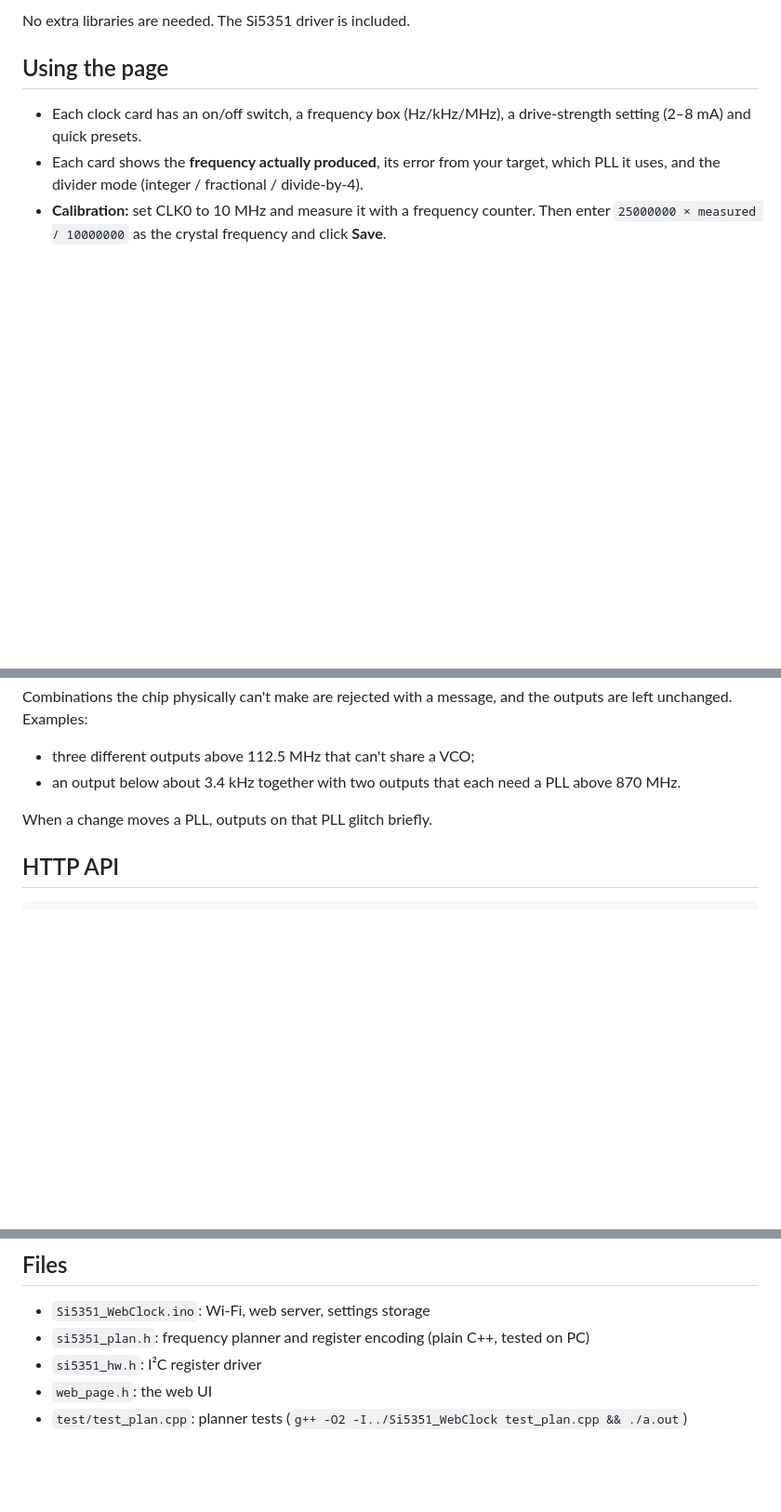
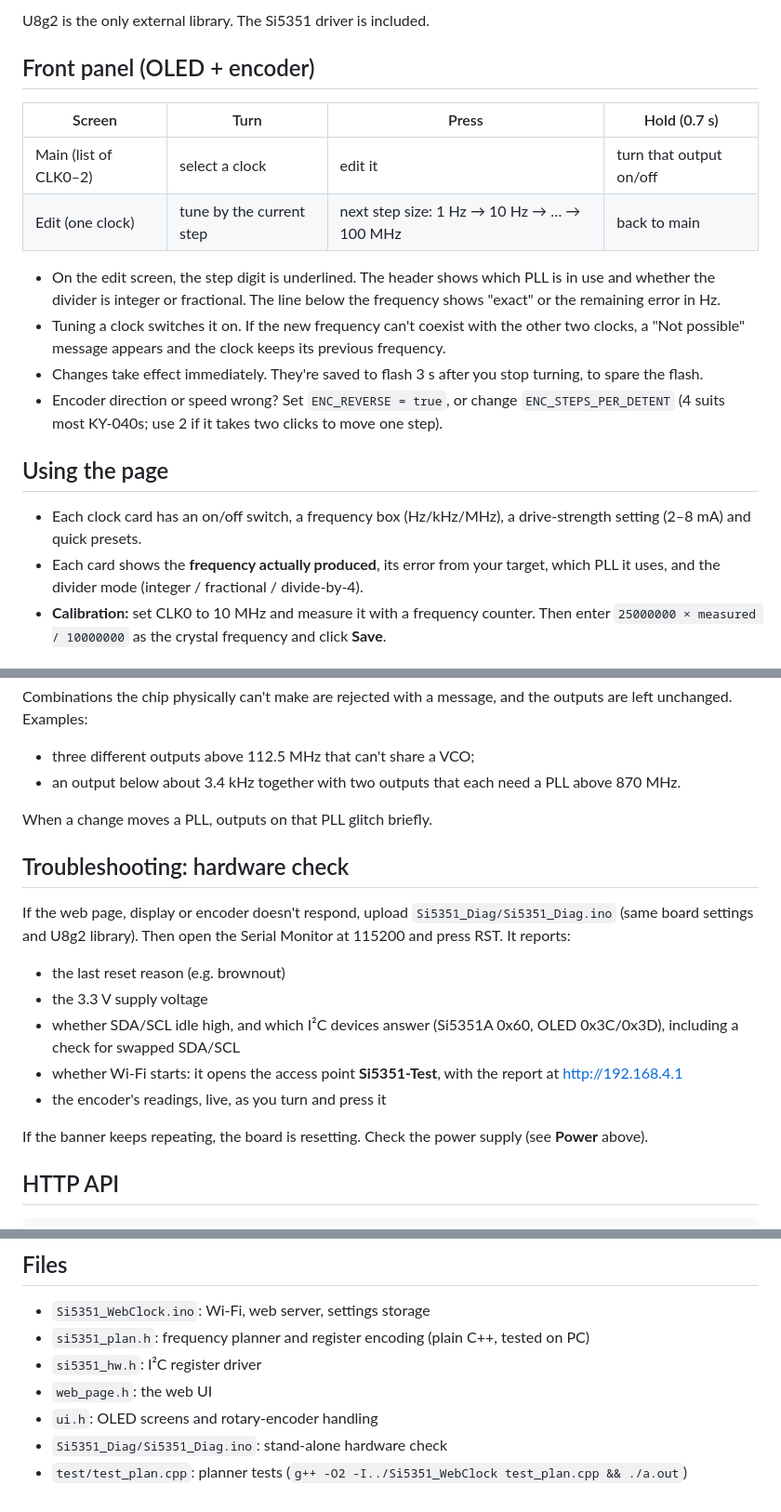
Before and after one commit to keefeph/Si5351A-Clock-Adafruit, a Markdown page: README.md, 3 parts joined by grey strips. Shown at 93% size. Drawn GitHub-style; blank space fills up the shorter version.

````diff
--- a/README.md
+++ b/README.md
@@ -23,5 +38,17 @@ Most breakouts (Adafruit and the common purple clones) already include I²C pull
 
-No extra libraries are needed. The Si5351 driver is included.
+U8g2 is the only external library. The Si5351 driver is included.
+
+## Front panel (OLED + encoder)
+
+| Screen | Turn | Press | Hold (0.7 s) |
+|---|---|---|---|
+| Main (list of CLK0–2) | select a clock | edit it | turn that output on/off |
+| Edit (one clock) | tune by the current step | next step size: 1 Hz → 10 Hz → … → 100 MHz | back to main |
+
+- On the edit screen, the step digit is underlined. The header shows which PLL is in use and whether the divider is integer or fractional. The line below the frequency shows "exact" or the remaining error in Hz.
+- Tuning a clock switches it on. If the new frequency can't coexist with the other two clocks, a "Not possible" message appears and the clock keeps its previous frequency.
+- Changes take effect immediately. They're saved to flash 3 s after you stop turning, to spare the flash.
+- Encoder direction or speed wrong? Set `ENC_REVERSE = true`, or change `ENC_STEPS_PER_DETENT` (4 suits most KY-040s; use 2 if it takes two clicks to move one step).
 
 ## Using the page
 
@@ -47,6 +74,17 @@ Combinations the chip physically can't make are rejected with a message, and the
 
 When a change moves a PLL, outputs on that PLL glitch briefly.
 
+## Troubleshooting: hardware check
+
+If the web page, display or encoder doesn't respond, upload `Si5351_Diag/Si5351_Diag.ino` (same board settings and U8g2 library). Then open the Serial Monitor at 115200 and press RST. It reports:
+- the last reset reason (e.g. brownout)
+- the 3.3 V supply voltage
+- whether SDA/SCL idle high, and which I²C devices answer (Si5351A 0x60, OLED 0x3C/0x3D), including a check for swapped SDA/SCL
+- whether Wi-Fi starts: it opens the access point **Si5351-Test**, with the report at http://192.168.4.1
+- the encoder's readings, live, as you turn and press it
+
+If the banner keeps repeating, the board is resetting. Check the power supply (see **Power** above).
+
 ## HTTP API
 
 ```
@@ -65,4 +103,6 @@ curl "http://si5351.local/api/set?f0=14074000&f1=7074000&en1=1&f2=125000000&en2=
 - `si5351_plan.h`: frequency planner and register encoding (plain C++, tested on PC)
 - `si5351_hw.h`: I²C register driver
 - `web_page.h`: the web UI
+- `ui.h`: OLED screens and rotary-encoder handling
+- `Si5351_Diag/Si5351_Diag.ino`: stand-alone hardware check
 - `test/test_plan.cpp`: planner tests (`g++ -O2 -I../Si5351_WebClock test_plan.cpp && ./a.out`)
````
Also changed, not shown: other parts of README.md (+26 -11 lines), docs/oled_screens.png (added), 3 other files.
